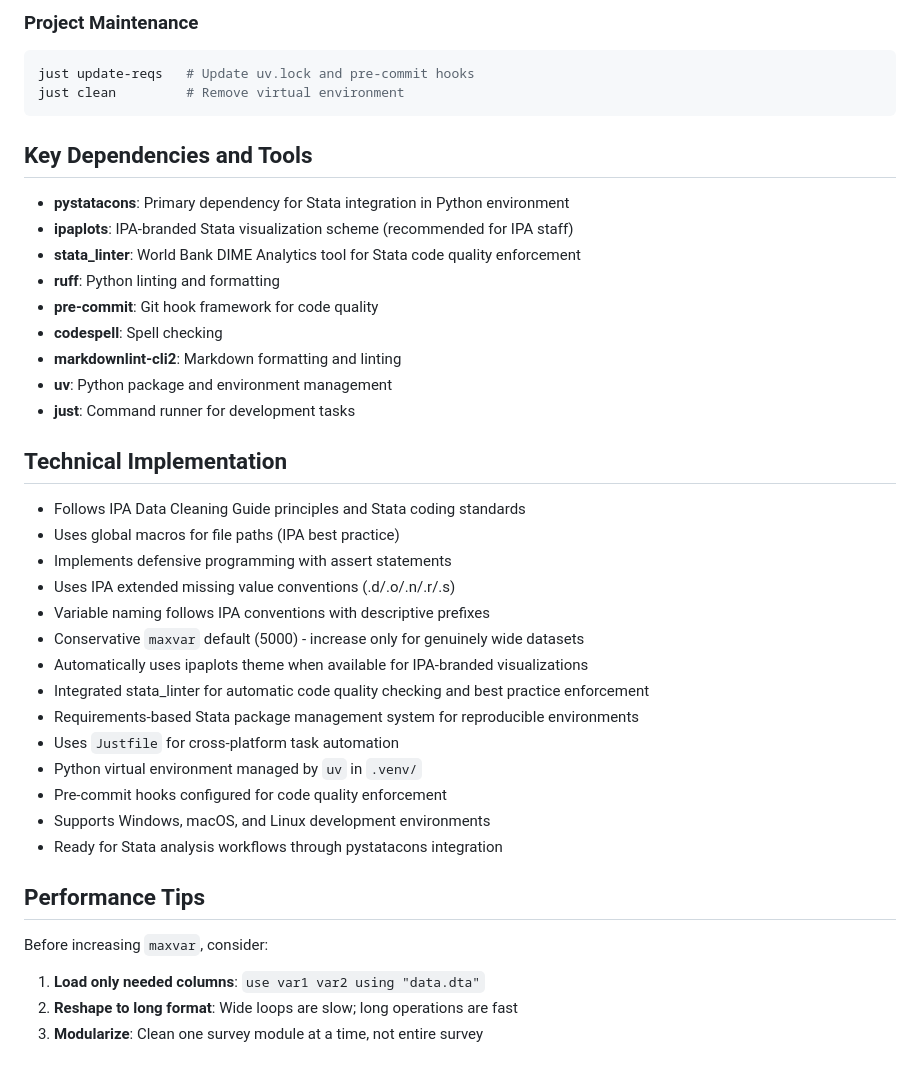
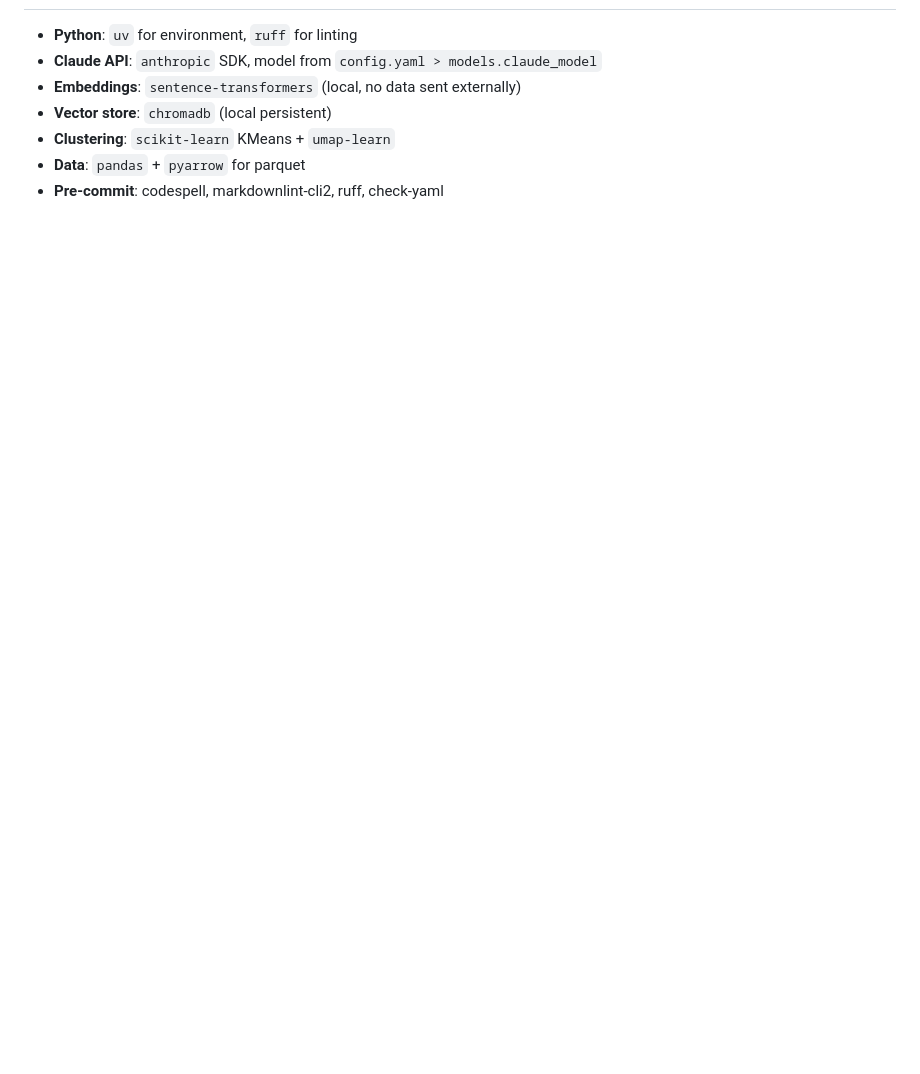
Before and after one commit to avelasquezIPA/LLM-WhatsApp-Analysis, a Markdown page: CLAUDE.md, the part around one of its changes. Drawn GitHub-style; blank space fills up the shorter version.

````diff
--- a/CLAUDE.md
+++ b/CLAUDE.md
@@ -118,43 +118,7 @@ just build-docs    # Build Quarto documentation
-### Project Maintenance
-
-```bash
-just update-reqs   # Update uv.lock and pre-commit hooks
-just clean         # Remove virtual environment
-```
-
-## Key Dependencies and Tools
-
-- **pystatacons**: Primary dependency for Stata integration in Python environment
-- **ipaplots**: IPA-branded Stata visualization scheme (recommended for IPA staff)
-- **stata_linter**: World Bank DIME Analytics tool for Stata code quality enforcement
-- **ruff**: Python linting and formatting
-- **pre-commit**: Git hook framework for code quality
-- **codespell**: Spell checking
-- **markdownlint-cli2**: Markdown formatting and linting
-- **uv**: Python package and environment management
-- **just**: Command runner for development tasks
-
-## Technical Implementation
-
-- Follows IPA Data Cleaning Guide principles and Stata coding standards
-- Uses global macros for file paths (IPA best practice)
-- Implements defensive programming with assert statements
-- Uses IPA extended missing value conventions (.d/.o/.n/.r/.s)
-- Variable naming follows IPA conventions with descriptive prefixes
-- Conservative `maxvar` default (5000) - increase only for genuinely wide datasets
-- Automatically uses ipaplots theme when available for IPA-branded visualizations
-- Integrated stata_linter for automatic code quality checking and best practice enforcement
-- Requirements-based Stata package management system for reproducible environments
-- Uses `Justfile` for cross-platform task automation
-- Python virtual environment managed by `uv` in `.venv/`
-- Pre-commit hooks configured for code quality enforcement
-- Supports Windows, macOS, and Linux development environments
-- Ready for Stata analysis workflows through pystatacons integration
-
-## Performance Tips
-
-Before increasing `maxvar`, consider:
-
-1. **Load only needed columns**: `use var1 var2 using "data.dta"`
-2. **Reshape to long format**: Wide loops are slow; long operations are fast
-3. **Modularize**: Clean one survey module at a time, not entire survey
+- **Python**: `uv` for environment, `ruff` for linting
+- **Claude API**: `anthropic` SDK, model from `config.yaml > models.claude_model`
+- **Embeddings**: `sentence-transformers` (local, no data sent externally)
+- **Vector store**: `chromadb` (local persistent)
+- **Clustering**: `scikit-learn` KMeans + `umap-learn`
+- **Data**: `pandas` + `pyarrow` for parquet
+- **Pre-commit**: codespell, markdownlint-cli2, ruff, check-yaml
````
Also changed, not shown: other parts of CLAUDE.md (+96 -96 lines).
